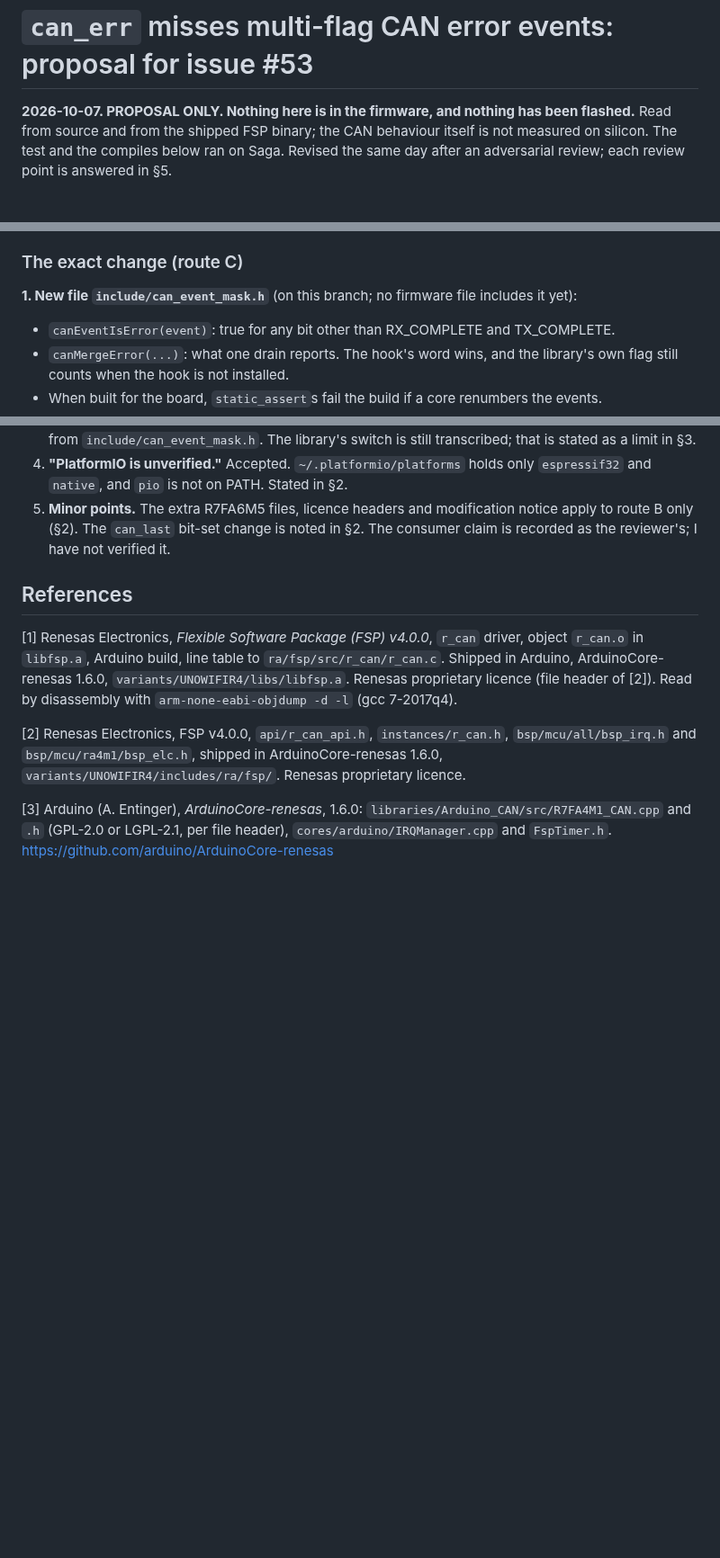
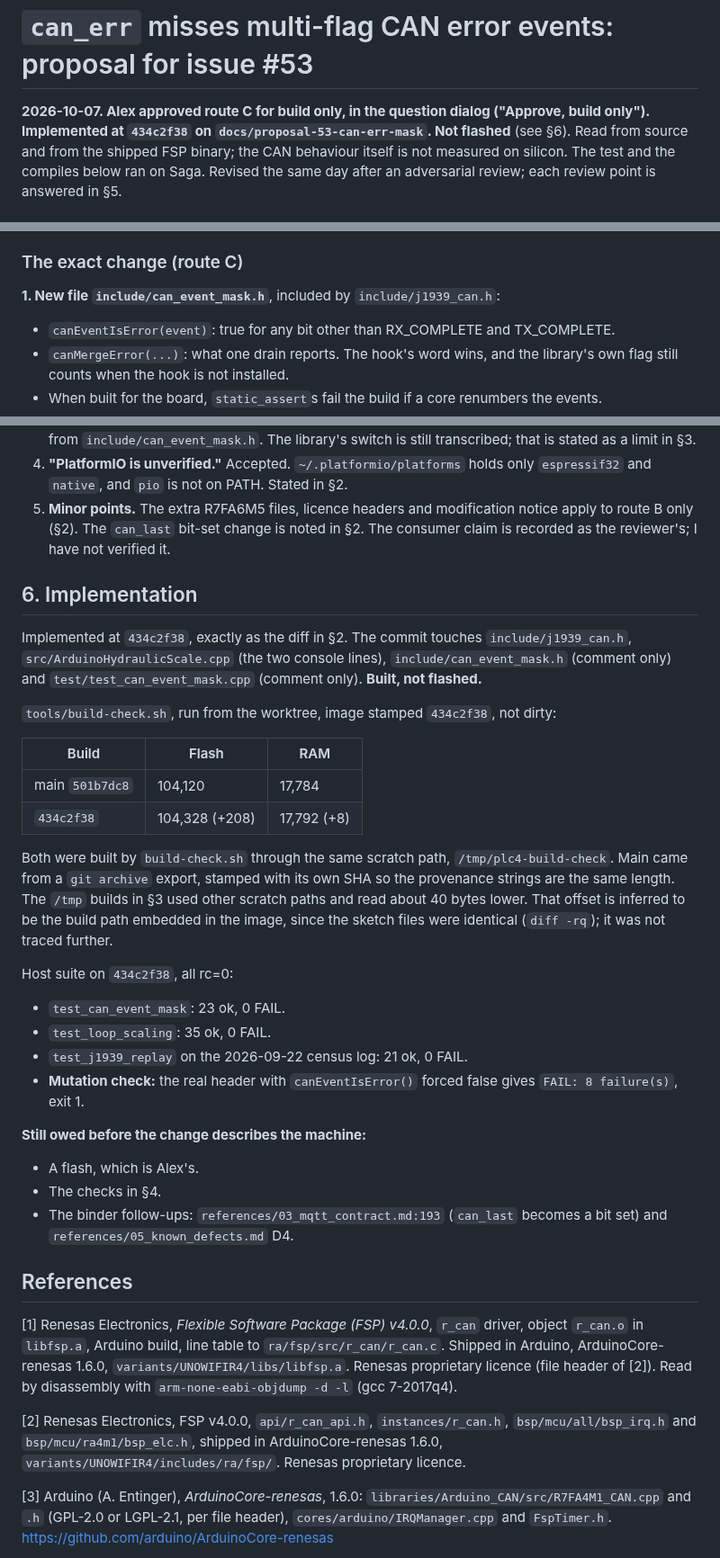
Before and after one commit to Alex-Pennington/ArduinoHydraulicScale, a Markdown page: findings/2026-10-07-can-err-multibit-proposal.md, 3 parts joined by grey strips. Shown at 90% size. Drawn GitHub-style; blank space fills up the shorter version.

Commit message:
findings: #53 approved for build, implemented at 434c2f38
Records Alex's approval (build only, 2026-10-07), the build-check
figures against main and the host suite on the implementation commit.
Not flashed.

Refs #53

Co-Authored-By: Claude Opus 5.5 <noreply@anthropic.com>
Claude-Session: https://claude.ai/code/session_01EKVHDzLPzuXfNQ3GwkJWEp

```diff
--- a/findings/2026-10-07-can-err-multibit-proposal.md
+++ b/findings/2026-10-07-can-err-multibit-proposal.md
@@ -1,6 +1,7 @@
 # `can_err` misses multi-flag CAN error events: proposal for issue #53
 
-**2026-10-07. PROPOSAL ONLY. Nothing here is in the firmware, and nothing has been flashed.**
+**2026-10-07. Alex approved route C for build only, in the question dialog ("Approve, build
+only"). Implemented at `434c2f38` on `docs/proposal-53-can-err-mask`. Not flashed** (see §6).
 Read from source and from the shipped FSP binary; the CAN behaviour itself is not measured on
 silicon. The test and the compiles below ran on Saga. Revised the same day after an adversarial
 review; each review point is answered in §5.
@@ -117,7 +118,7 @@ I verified each anchor above against the source myself and compiled the integrat
 
 ### The exact change (route C)
 
-**1. New file `include/can_event_mask.h`** (on this branch; no firmware file includes it yet):
+**1. New file `include/can_event_mask.h`**, included by `include/j1939_can.h`:
 
 - `canEventIsError(event)`: true for any bit other than RX_COMPLETE and TX_COMPLETE.
 - `canMergeError(...)`: what one drain reports. The hook's word wins, and the library's own flag
@@ -302,6 +303,40 @@ tractor's own bus. If the path needs to be seen working, the two-node bench rig
    route B only (§2). The `can_last` bit-set change is noted in §2. The consumer claim is
    recorded as the reviewer's; I have not verified it.
 
+## 6. Implementation
+
+Implemented at `434c2f38`, exactly as the diff in §2. The commit touches `include/j1939_can.h`,
+`src/ArduinoHydraulicScale.cpp` (the two console lines), `include/can_event_mask.h` (comment
+only) and `test/test_can_event_mask.cpp` (comment only). **Built, not flashed.**
+
+`tools/build-check.sh`, run from the worktree, image stamped `434c2f38`, not dirty:
+
+| Build | Flash | RAM |
+|---|---|---|
+| main `501b7dc8` | 104,120 | 17,784 |
+| `434c2f38` | 104,328 (+208) | 17,792 (+8) |
+
+Both were built by `build-check.sh` through the same scratch path, `/tmp/plc4-build-check`. Main
+came from a `git archive` export, stamped with its own SHA so the provenance strings are the same
+length. The `/tmp` builds in §3 used other scratch paths and read about 40 bytes lower. That
+offset is inferred to be the build path embedded in the image, since the sketch files were
+identical (`diff -rq`); it was not traced further.
+
+Host suite on `434c2f38`, all rc=0:
+
+- `test_can_event_mask`: 23 ok, 0 FAIL.
+- `test_loop_scaling`: 35 ok, 0 FAIL.
+- `test_j1939_replay` on the 2026-09-22 census log: 21 ok, 0 FAIL.
+- **Mutation check:** the real header with `canEventIsError()` forced false gives
+  `FAIL: 8 failure(s)`, exit 1.
+
+**Still owed before the change describes the machine:**
+
+- A flash, which is Alex's.
+- The checks in §4.
+- The binder follow-ups: `references/03_mqtt_contract.md:193` (`can_last` becomes a bit set) and
+  `references/05_known_defects.md` D4.
+
 ## References
 
 [1] Renesas Electronics, *Flexible Software Package (FSP) v4.0.0*, `r_can` driver, object `r_can.o`
```
Also changed, not shown: other parts of findings/2026-10-07-can-err-multibit-proposal.md (+1 -1 lines).
